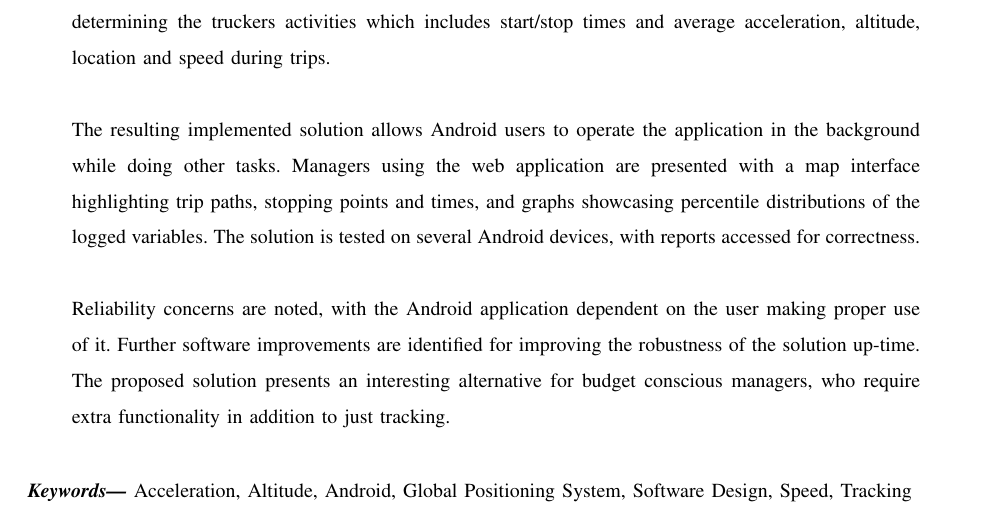
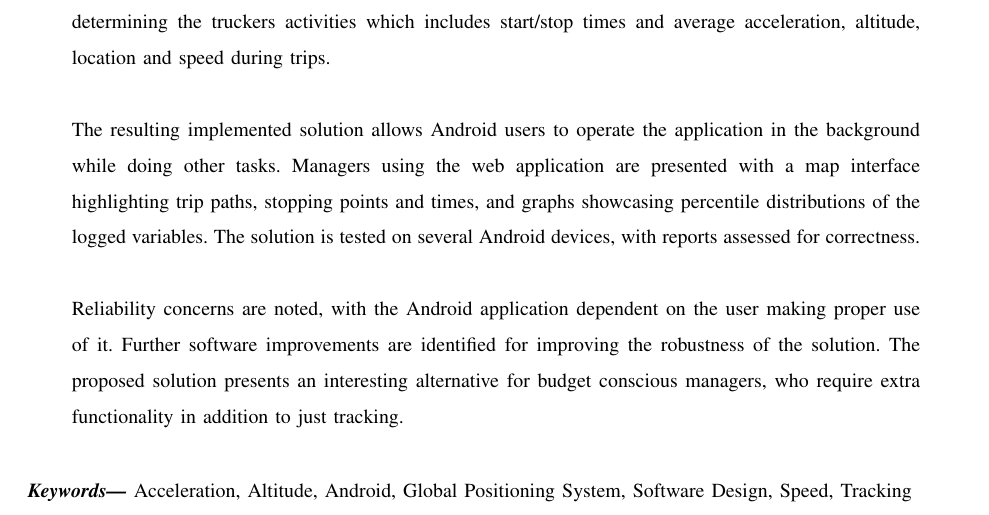
Before and after one commit to tevoza/fleet-tracker, a LaTeX paper (docs/report/report/main.tex): part of page 2 of 62, cut so that both start at the same text. Compiled offline with pdfLaTeX.

Commit message:
final cleanup

```diff
--- a/docs/report/report/main.tex
+++ b/docs/report/report/main.tex
@@ -85,11 +85,11 @@ A simple algorithm is implemented for processing raw GPS data, determining the t
 
 \noindent The resulting implemented solution allows Android users to operate the application in the background while doing other tasks.
 Managers using the web application are presented with a map interface highlighting trip paths, stopping points and times, and graphs showcasing percentile distributions of the logged variables.
-The solution is tested on several Android devices, with reports accessed for correctness.
+The solution is tested on several Android devices, with reports assessed for correctness.
 \\
 
 \noindent Reliability concerns are noted, with the Android application dependent on the user making proper use of it.
-Further software improvements are identified for improving the robustness of the solution up-time.
+Further software improvements are identified for improving the robustness of the solution.
 The proposed solution presents an interesting alternative for budget conscious managers, who require extra functionality in addition to just tracking.
 \end{abstract}
 \keywords{Acceleration, Altitude, Android, Global Positioning System, Software Design, Speed, Tracking}
```
Also changed, not shown: README.md, docs.png (deleted), docs/2021-10-13-191021_3840x1080_scrot.png (deleted), docs/container.png (deleted), 4 other files.
